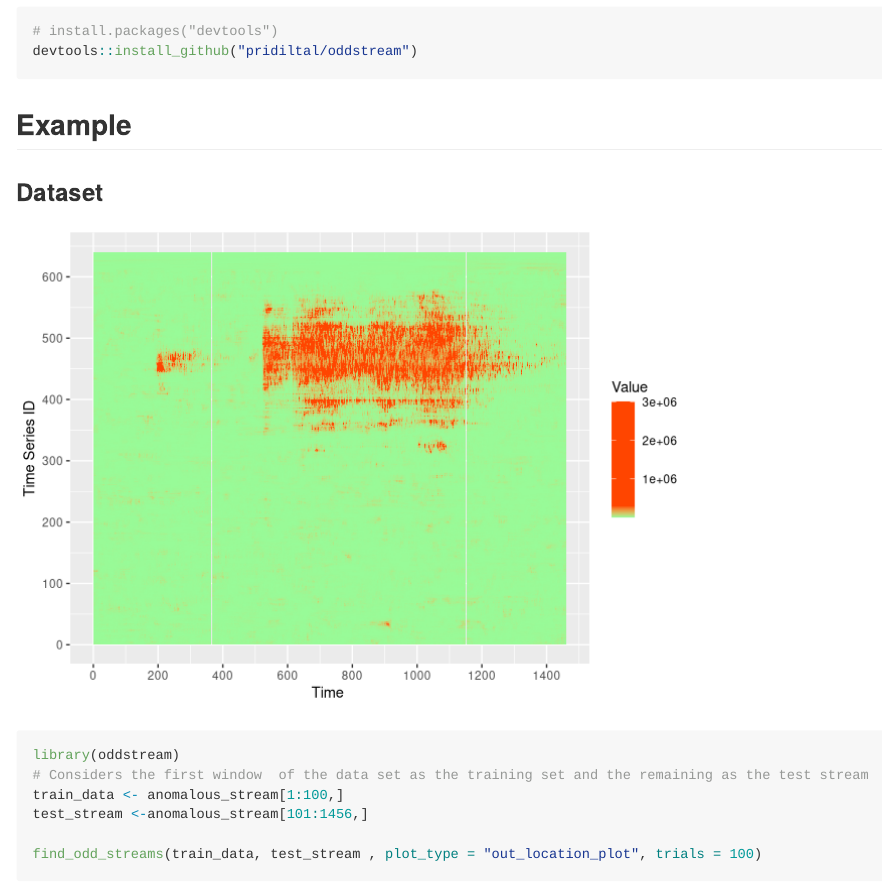
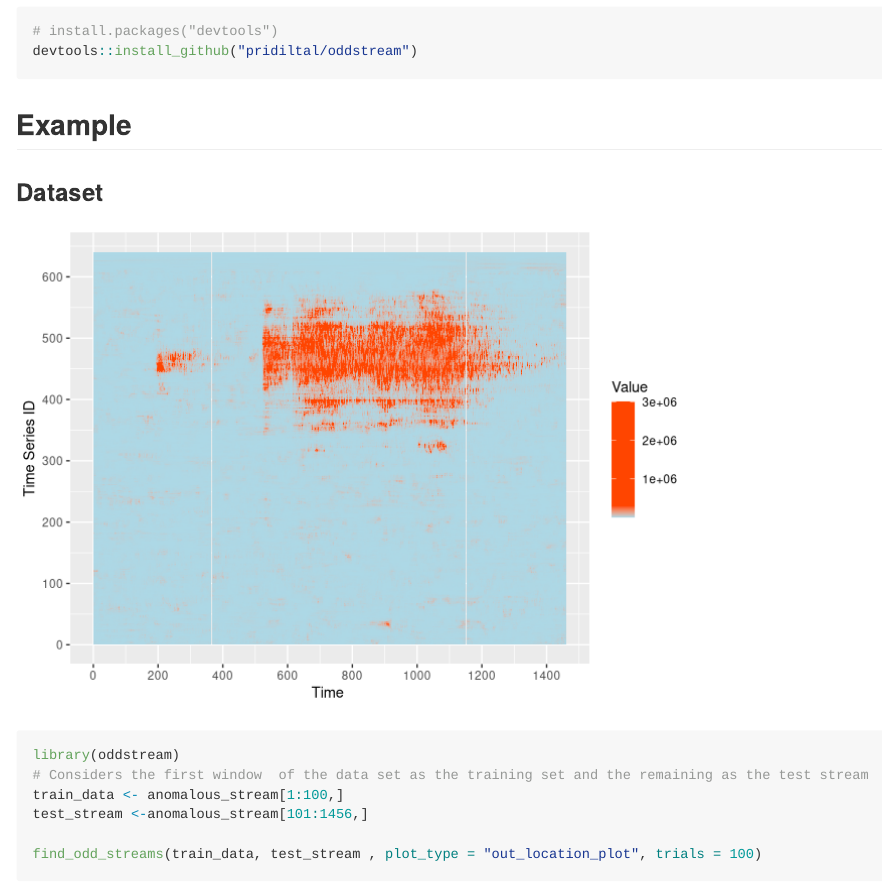
Before and after one commit to pridiltal/oddstream, an R Markdown document (README.Rmd): the page in a window 1100 px wide, from 540 px down. Rendered offline with R 4.5, knitr and Pandoc, with nearby package versions; some code elsewhere in the file could not run offline; badge pictures from the web are left out.

Commit message:
edit readme file plot colours

```diff
--- a/R/find_odd_streams.R
+++ b/R/find_odd_streams.R
@@ -167,7 +167,7 @@ find_odd_streams <- function(train_data, test_stream, update_threshold = TRUE, u
       mvtsplot <- ggplot(g, aes_string(x = "TimeSeiresID",
                                        y = "Time", fill = "Value")) +
         geom_tile() +
-        scale_fill_gradientn(colours = c("palegreen", "orangered1",
+        scale_fill_gradientn(colours = c("lightblue", "orangered1",
                                          "orangered2"),
                              values = c(0,.1,max(window_data)))+
         xlab("Time Series ID)") +
--- a/README.Rmd
+++ b/README.Rmd
@@ -60,7 +60,7 @@ colnames(g) <- c("Cable", "Value", "Time")
 
 p1 <- ggplot(g, aes(x = Time, y = Cable, fill = Value)) +
   geom_tile() +
-   scale_fill_gradientn(colours = c("palegreen", "orangered1", "orangered2"), values = c(0,.1,max(anomalous_stream)))+
+   scale_fill_gradientn(colours = c("lightblue", "orangered1", "orangered2"), values = c(0,.1,max(anomalous_stream)))+
   xlab("Time ") +
   scale_x_continuous(breaks = seq(0,1400, 200))+
   scale_y_continuous(breaks = seq(0,600, 100))+
```
Also changed, not shown: README-dataset-1.png.
